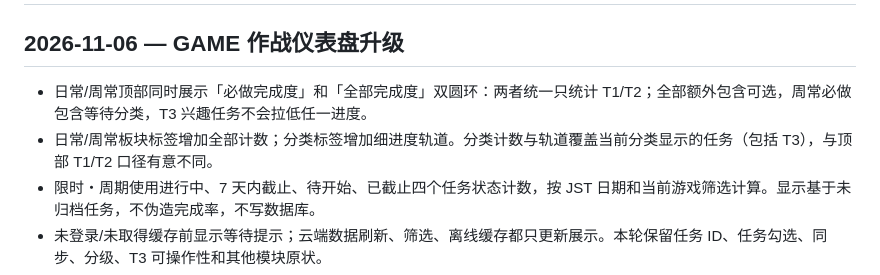
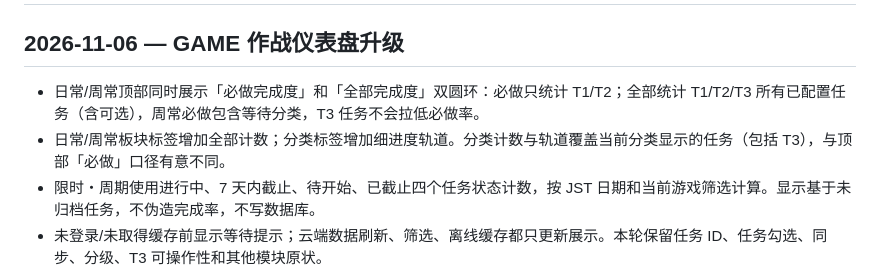
Before and after one commit to Inertia77/task-ring, a Markdown page: docs/CHANGELOG.md, the part around the change. Drawn GitHub-style.

Commit message:
docs(game): clarify full completion includes T3 while compulsory excludes it

```diff
--- a/docs/CHANGELOG.md
+++ b/docs/CHANGELOG.md
@@ -2,8 +2,8 @@
 
 ## 2026-11-06 — GAME 作战仪表盘升级
 
-- 日常/周常顶部同时展示「必做完成度」和「全部完成度」双圆环：两者统一只统计 T1/T2；全部额外包含可选，周常必做包含等待分类，T3 兴趣任务不会拉低任一进度。
-- 日常/周常板块标签增加全部计数；分类标签增加细进度轨道。分类计数与轨道覆盖当前分类显示的任务（包括 T3），与顶部 T1/T2 口径有意不同。
+- 日常/周常顶部同时展示「必做完成度」和「全部完成度」双圆环：必做只统计 T1/T2；全部统计 T1/T2/T3 所有已配置任务（含可选），周常必做包含等待分类，T3 任务不会拉低必做率。
+- 日常/周常板块标签增加全部计数；分类标签增加细进度轨道。分类计数与轨道覆盖当前分类显示的任务（包括 T3），与顶部「必做」口径有意不同。
 - 限时・周期使用进行中、7 天内截止、待开始、已截止四个任务状态计数，按 JST 日期和当前游戏筛选计算。显示基于未归档任务，不伪造完成率，不写数据库。
 - 未登录/未取得缓存前显示等待提示；云端数据刷新、筛选、离线缓存都只更新展示。本轮保留任务 ID、任务勾选、同步、分级、T3 可操作性和其他模块原状。
 - PWA 缓存与 JS/CSS 资源版本同步更新；浏览器回归覆盖进度分母、分类、T3 不计入、任务状态和 320px 小屏。
```
